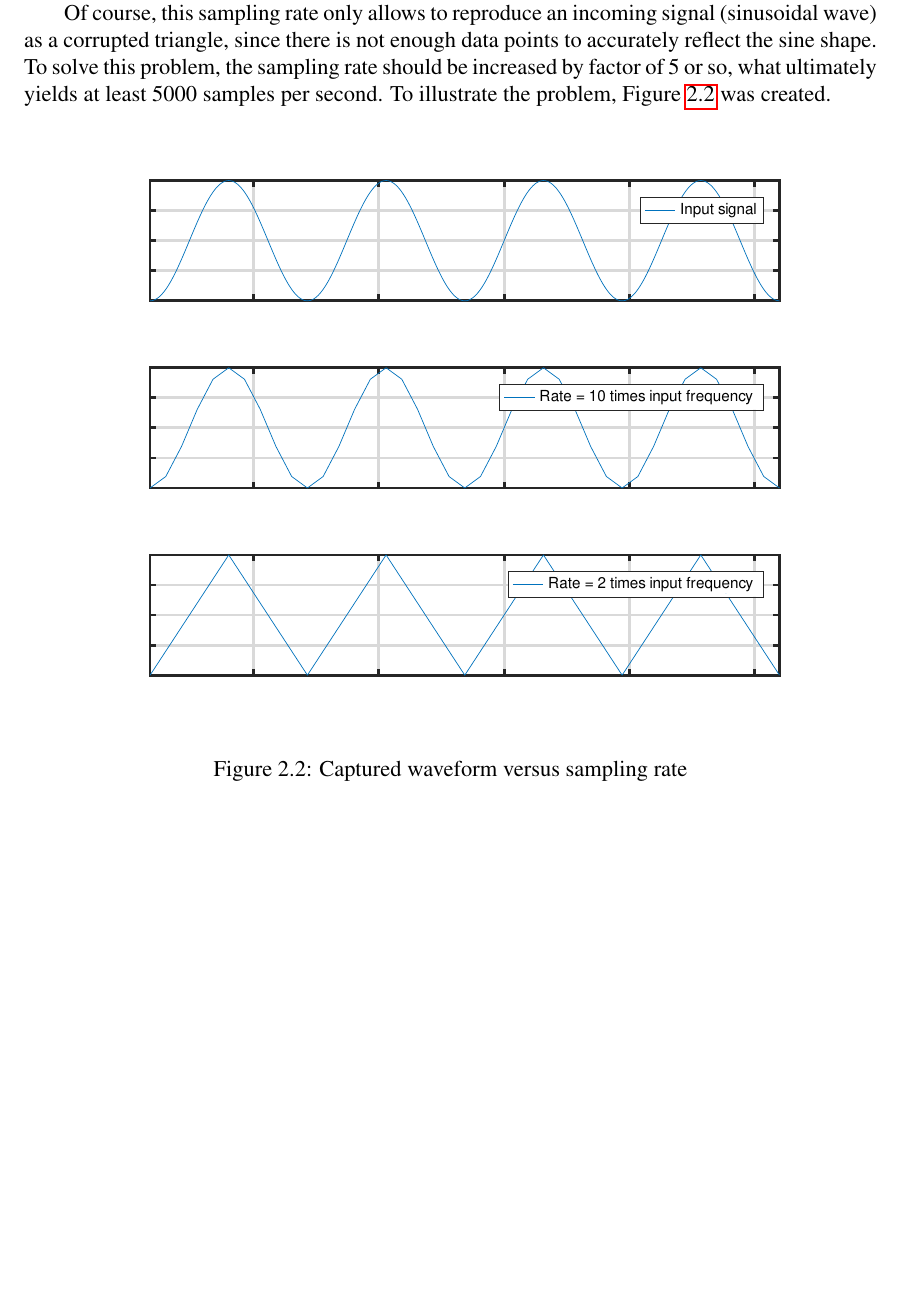
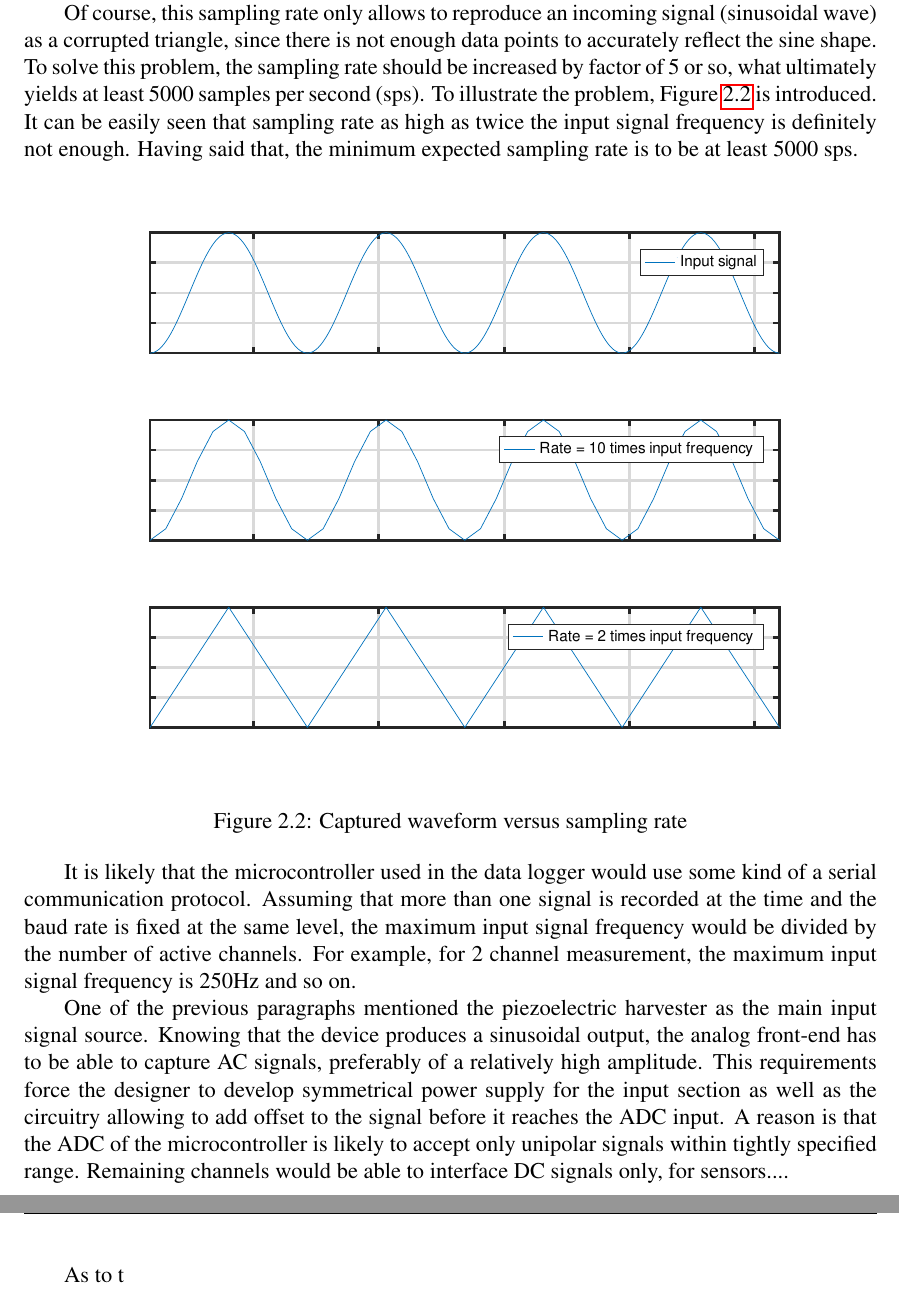
Before and after one commit to ijankiewicz/Thesis, a LaTeX document (Notes.tex): part of page 7 of 8 before the commit and two parts of pages 7 and 8 of 9 after it, the two joined at a grey line, cut so that both start at the same text, the shorter picture padded with empty space. Compiled offline with pdfLaTeX.

Commit message:
More content

```diff
--- a/Notes.tex
+++ b/Notes.tex
@@ -218,7 +218,8 @@ The first step of the design process is to determine desired input ratings as we
 As mentioned in the previous paragraph, there is no constrained area in terms of vibration frequency and level stated by the manufacturer. Based on the data presented in the Table \ref{tab:ppapower}, the designer is relatively free to determine the operating frequency range as well as the expected input signal captured at the harvester output. When considering bandwidth and sampling rate, it is important to take into account the Nyquist criterion. It states that the sampling rate has to be twice the highest frequency in the signal \cite{ElEx}. Assuming maximum vibration frequency of 500Hz, more than 1000 samples per second need to be captured.
 \par
 
-Of course, this sampling rate only allows to reproduce an incoming signal (sinusoidal wave) as a corrupted triangle, since there is not enough data points to accurately reflect the sine shape. To solve this problem, the sampling rate should be increased by factor of 5 or so, what ultimately yields at least 5000 samples per second. To illustrate the problem, Figure \ref{fig:nyquist} was created.
+Of course, this sampling rate only allows to reproduce an incoming signal (sinusoidal wave) as a corrupted triangle, since there is not enough data points to accurately reflect the sine shape. To solve this problem, the sampling rate should be increased by factor of 5 or so, what ultimately yields at least 5000 samples per second (sps). To illustrate the problem, Figure \ref{fig:nyquist} is introduced. It can be easily seen that sampling rate as high as twice the input signal frequency is definitely not enough. Having said that, the minimum expected sampling rate is to be at least 5000 sps.
+\par
 
 \begin{figure}[h!]
 \includegraphics[scale=0.75]{nyquist.pdf}
@@ -226,6 +227,14 @@ Of course, this sampling rate only allows to reproduce an incoming signal (sinus
 \label{fig:nyquist}
 \end{figure}
 
+It is likely that the microcontroller used in the data logger would use some kind of a serial communication protocol. Assuming that more than one signal is recorded at the time and the baud rate is fixed at the same level, the maximum input signal frequency would be divided by the number of active channels. For example, for 2 channel measurement, the maximum input signal frequency is 250Hz and so on.
+\par
+
+One of the previous paragraphs mentioned the piezoelectric harvester as the main input signal source. Knowing that the device produces a sinusoidal output, the analog front-end has to be able to capture AC signals, preferably of a relatively high amplitude. This requirements force the designer to develop symmetrical power supply for the input section as well as the circuitry allowing to add offset to the signal before it reaches the ADC input. A reason is that the ADC of the microcontroller is likely to accept only unipolar signals within tightly specified range. Remaining channels would be able to interface DC signals only, for sensors....
+\par
+
+As to t
+
 \newpage
 
 \bibliography{bibliography}
```
Also changed, not shown: Notes.pdf, 4 other files.
